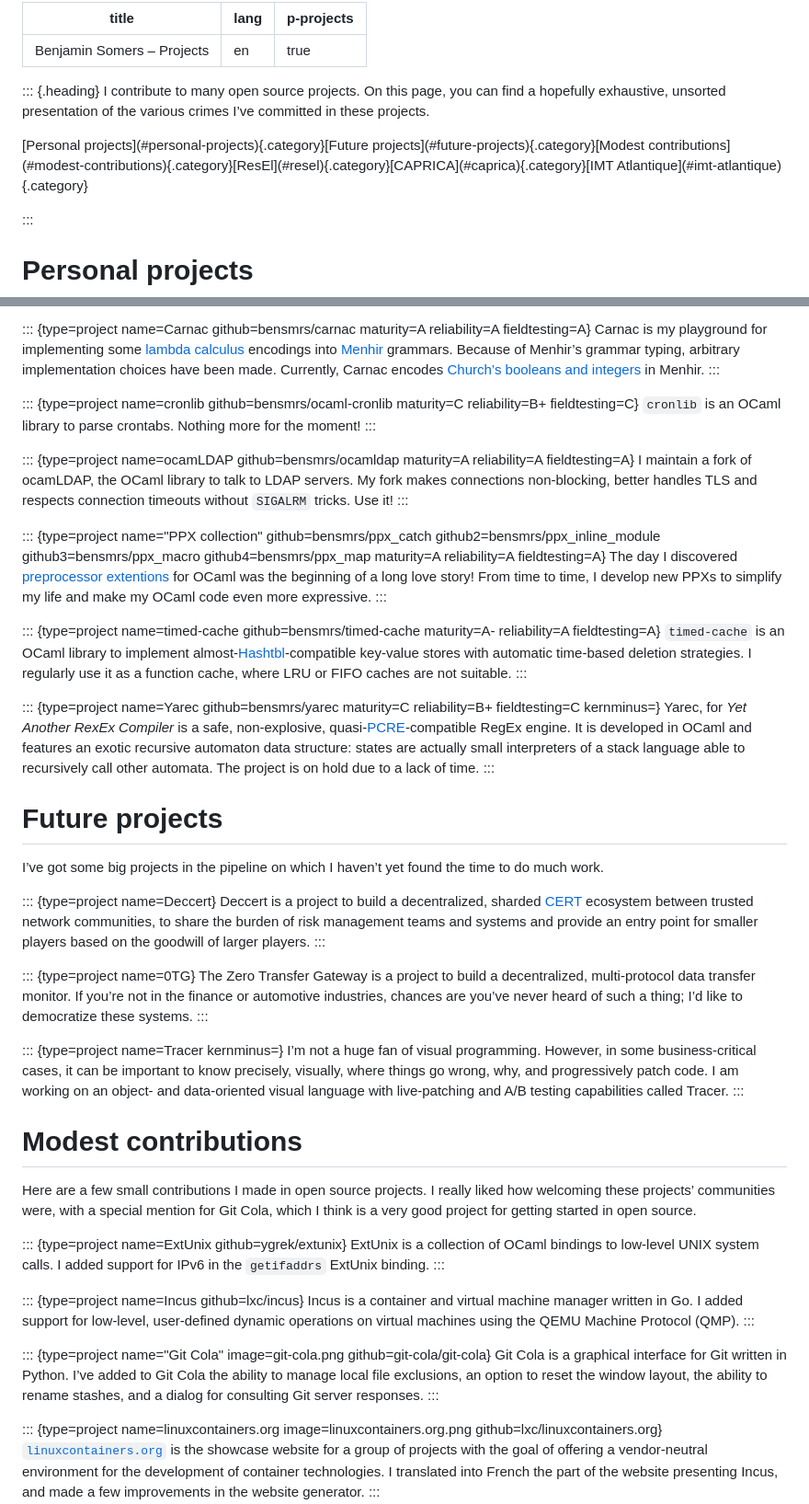
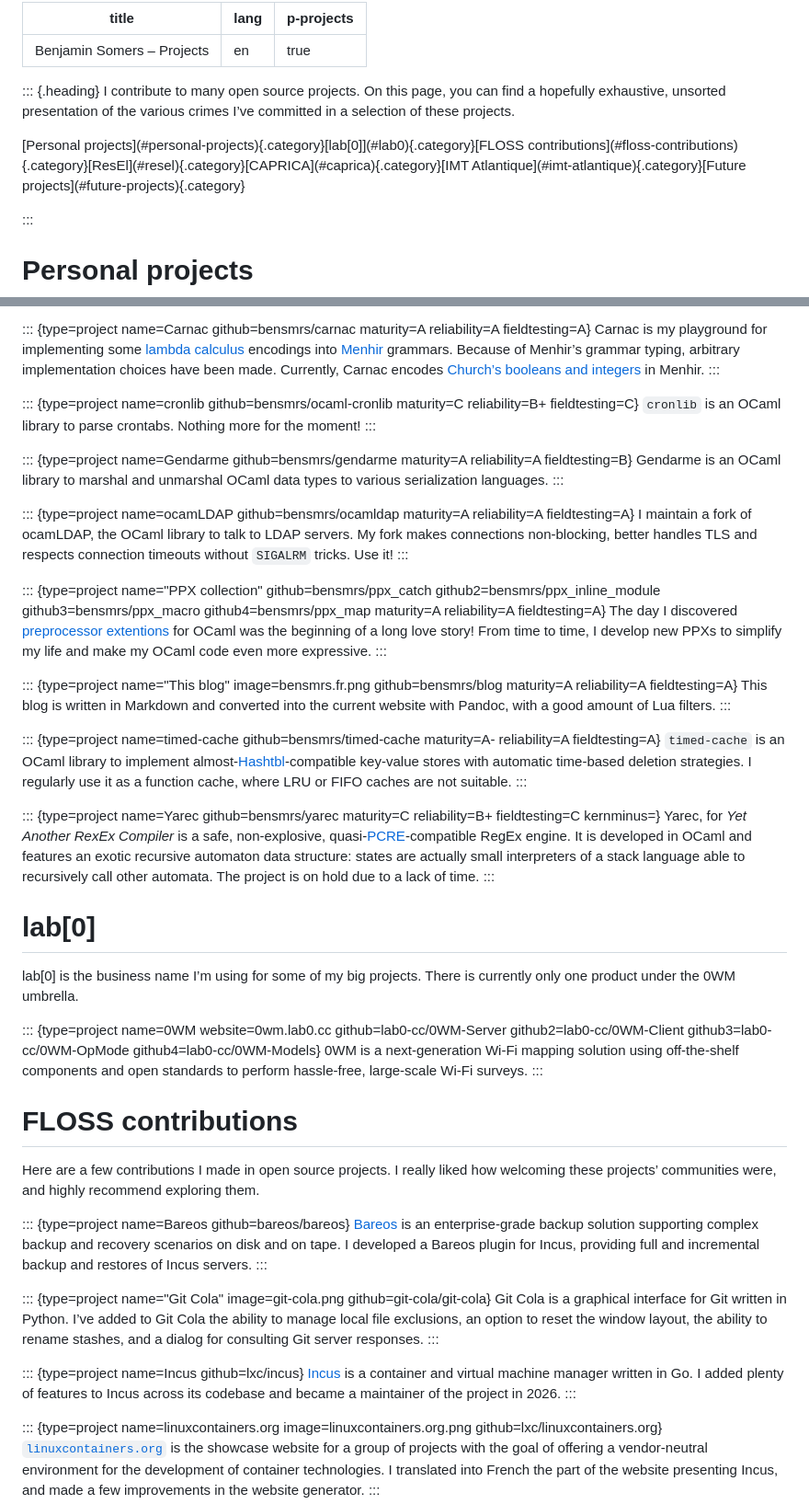
Before and after one commit to bensmrs/blog, a Markdown page: projects.md, 2 parts joined by grey strips. Shown at 92% size. GitHub-like rendering.

Commit message:
Bump projects
Signed-off-by: Benjamin Somers <benjamin.somers@resel.fr>

```diff
--- a/projects.md
+++ b/projects.md
@@ -5,9 +5,9 @@ p-projects: true
 ---
 
 ::: {.heading}
-I contribute to many open source projects. On this page, you can find a hopefully exhaustive, unsorted presentation of the various crimes I’ve committed in these projects.
+I contribute to many open source projects. On this page, you can find a hopefully exhaustive, unsorted presentation of the various crimes I’ve committed in a selection of these projects.
 
-<p class="categories">[Personal projects](#personal-projects){.category}[Future projects](#future-projects){.category}[Modest contributions](#modest-contributions){.category}[ResEl](#resel){.category}[CAPRICA](#caprica){.category}[IMT Atlantique](#imt-atlantique){.category}</p>
+<p class="categories">[Personal projects](#personal-projects){.category}[lab[0]](#lab0){.category}[FLOSS contributions](#floss-contributions){.category}[ResEl](#resel){.category}[CAPRICA](#caprica){.category}[IMT Atlantique](#imt-atlantique){.category}[Future projects](#future-projects){.category}</p>
 :::
 
 # Personal projects
@@ -30,12 +30,20 @@ Carnac is my playground for implementing some [lambda calculus](https://en.wikip
 `cronlib` is an OCaml library to parse crontabs. Nothing more for the moment!
 :::
 
+::: {type=project name=Gendarme github=bensmrs/gendarme maturity=A reliability=A fieldtesting=B}
+Gendarme is an OCaml library to marshal and unmarshal OCaml data types to various serialization languages.
+:::
+
 ::: {type=project name=ocamLDAP github=bensmrs/ocamldap maturity=A reliability=A fieldtesting=A}
 I maintain a fork of ocamLDAP, the OCaml library to talk to LDAP servers. My fork makes connections non-blocking, better handles TLS and respects connection timeouts without `SIGALRM` tricks. Use it!
 :::
 
 ::: {type=project name="PPX collection" github=bensmrs/ppx_catch github2=bensmrs/ppx_inline_module github3=bensmrs/ppx_macro github4=bensmrs/ppx_map maturity=A reliability=A fieldtesting=A}
 The day I discovered [preprocessor extentions](https://ocaml.org/docs/metaprogramming) for OCaml was the beginning of a long love story! From time to time, I develop new PPXs to simplify my life and make my OCaml code even more expressive.
+:::
+
+::: {type=project name="This blog" image=bensmrs.fr.png github=bensmrs/blog maturity=A reliability=A fieldtesting=A}
+This blog is written in Markdown and converted into the current website with Pandoc, with a good amount of Lua filters.
 :::
 
 ::: {type=project name=timed-cache github=bensmrs/timed-cache maturity=A- reliability=A fieldtesting=A}
@@ -47,36 +55,29 @@ Yarec, for *Yet Another RexEx Compiler* is a safe, non-explosive, quasi-[PCRE](h
 :::
 
 
-# Future projects
+# lab[0]
 
-I’ve got some big projects in the pipeline on which I haven’t yet found the time to do much work.
+lab[0] is the business name I’m using for some of my big projects. There is currently only one product under the 0WM umbrella.
 
-::: {type=project name=Deccert}
-Deccert is a project to build a decentralized, sharded [CERT](https://en.wikipedia.org/wiki/Computer_emergency_response_team) ecosystem between trusted network communities, to share the burden of risk management teams and systems and provide an entry point for smaller players based on the goodwill of larger players.
+::: {type=project name=0WM website=0wm.lab0.cc github=lab0-cc/0WM-Server github2=lab0-cc/0WM-Client github3=lab0-cc/0WM-OpMode github4=lab0-cc/0WM-Models}
+0WM is a next-generation Wi-Fi mapping solution using off-the-shelf components and open standards to perform hassle-free, large-scale Wi-Fi surveys.
 :::
 
-::: {type=project name=0TG}
-The Zero Transfer Gateway is a project to build a decentralized, multi-protocol data transfer monitor. If you’re not in the finance or automotive industries, chances are you’ve never heard of such a thing; I’d like to democratize these systems.
-:::
 
-::: {type=project name=Tracer kernminus=}
-I’m not a huge fan of visual programming. However, in some business-critical cases, it can be important to know precisely, visually, where things go wrong, why, and progressively patch code. I am working on an object- and data-oriented visual language with live-patching and A/B testing capabilities called Tracer.
-:::
+# FLOSS contributions
 
-# Modest contributions
+Here are a few contributions I made in open source projects. I really liked how welcoming these projects’ communities were, and highly recommend exploring them.
 
-Here are a few small contributions I made in open source projects. I really liked how welcoming these projects’ communities were, with a special mention for Git Cola, which I think is a very good project for getting started in open source.
-
-::: {type=project name=ExtUnix github=ygrek/extunix}
-ExtUnix is a collection of OCaml bindings to low-level UNIX system calls. I added support for IPv6 in the `getifaddrs` ExtUnix binding.
-:::
-
-::: {type=project name=Incus github=lxc/incus}
-Incus is a container and virtual machine manager written in Go. I added support for low-level, user-defined dynamic operations on virtual machines using the QEMU Machine Protocol (QMP).
+::: {type=project name=Bareos github=bareos/bareos}
+[Bareos](https://www.bareos.com/) is an enterprise-grade backup solution supporting complex backup and recovery scenarios on disk and on tape. I developed a Bareos plugin for Incus, providing full and incremental backup and restores of Incus servers.
 :::
 
 ::: {type=project name="Git Cola" image=git-cola.png github=git-cola/git-cola}
 Git Cola is a graphical interface for Git written in Python. I’ve added to Git Cola the ability to manage local file exclusions, an option to reset the window layout, the ability to rename stashes, and a dialog for consulting Git server responses.
+:::
+
+::: {type=project name=Incus github=lxc/incus}
+[Incus](https://linuxcontainers.org/incus/) is a container and virtual machine manager written in Go. I added plenty of features to Incus across its codebase and became a maintainer of the project in 2026.
 :::
 
 ::: {type=project name=linuxcontainers.org image=linuxcontainers.org.png github=lxc/linuxcontainers.org}
```
Also changed, not shown: other parts of projects.md (+23 -1 lines).
